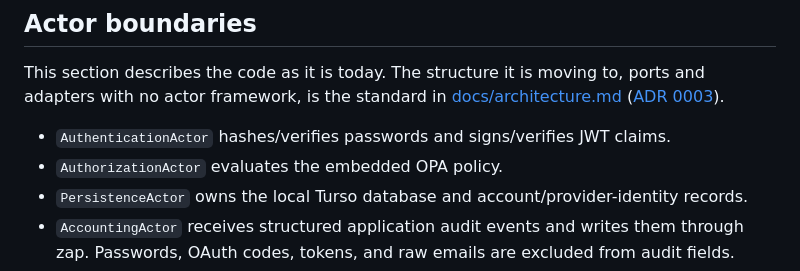
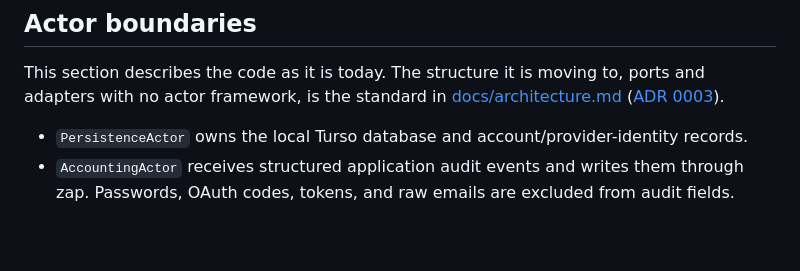
Before and after one commit to SMG3zx/Steven3zx.com, a Markdown page: janus/janus-go/README.md, the part around the change. GitHub-like rendering; blank space fills up the shorter version.

Commit message:
Drop the README actor bullets for code that is now plain
Authentication and authorization stopped being actors in 4e1204d (password
hashing, tokens and the policy query are called directly), so the README no
longer lists them under Actor boundaries.

Co-Authored-By: Claude Sonnet 5.5 <noreply@anthropic.com>

```diff
--- a/janus/janus-go/README.md
+++ b/janus/janus-go/README.md
@@ -49,8 +49,6 @@ OPA policy is embedded in `actors/authorization/policy.rego`. The default decisi
 
 This section describes the code as it is today. The structure it is moving to, ports and adapters with no actor framework, is the standard in [docs/architecture.md](docs/architecture.md) ([ADR 0003](docs/adr/0003-ports-and-adapters.md)).
 
-- `AuthenticationActor` hashes/verifies passwords and signs/verifies JWT claims.
-- `AuthorizationActor` evaluates the embedded OPA policy.
 - `PersistenceActor` owns the local Turso database and account/provider-identity records.
 - `AccountingActor` receives structured application audit events and writes them through zap. Passwords, OAuth codes, tokens, and raw emails are excluded from audit fields.
 - `RoutesActor` builds the HTTP route table and coordinates requests to those service actors from HTTP request goroutines. The HTTP server actor owns listener lifecycle; request handling stays outside GoAkt `Receive` turns.
```
